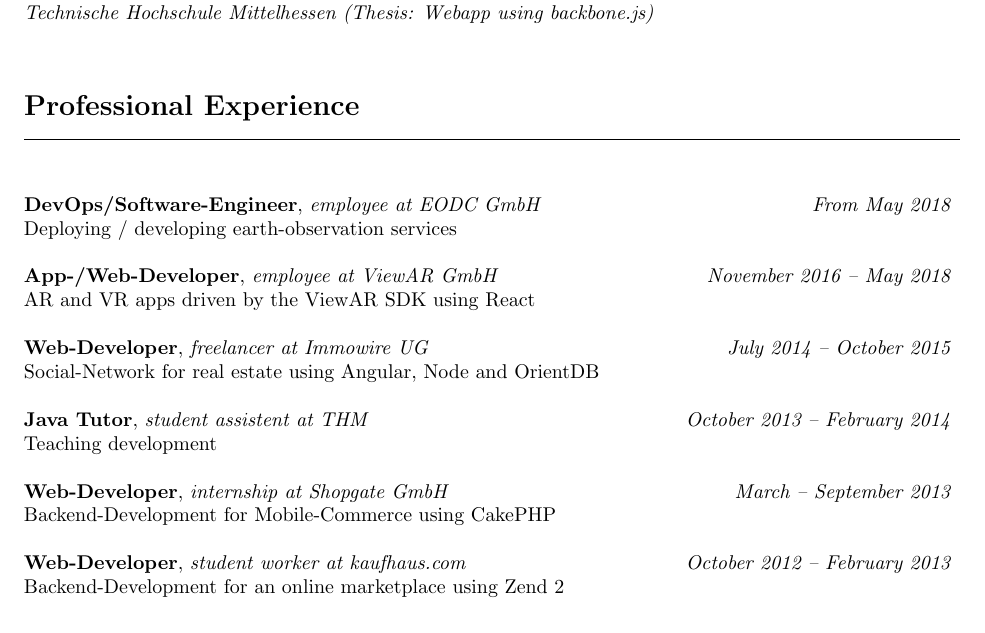
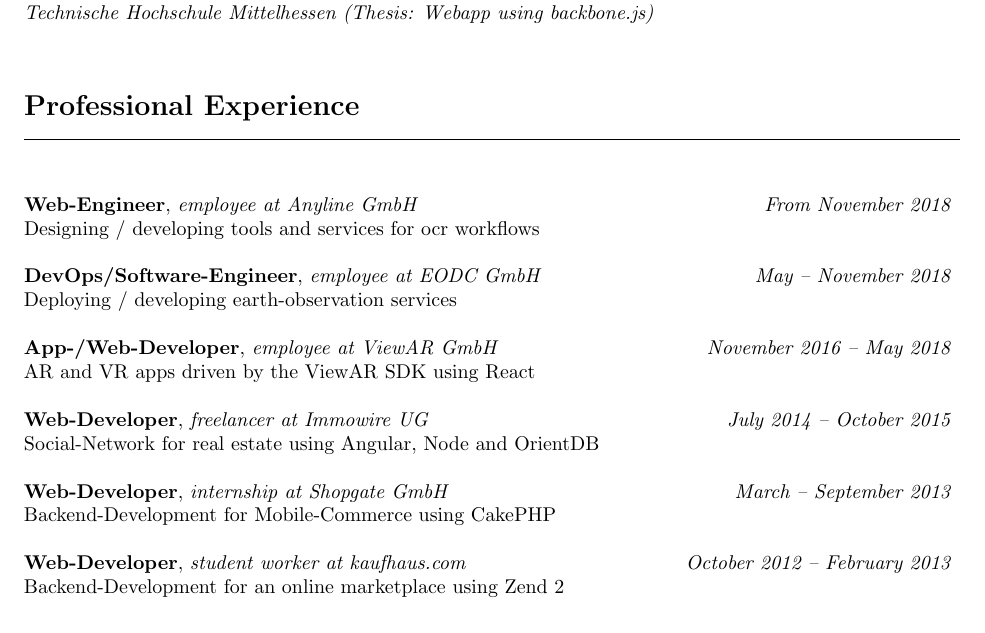
Before and after one commit to mklan/cv, a LaTeX CV (cv.tex): part of the page, cut so that both start at the same text. Compiled offline with pdfLaTeX.

Commit message:
adds Anyline

```diff
--- a/cv.tex
+++ b/cv.tex
@@ -40,7 +40,11 @@
 \line(1,0){470}\\
 \\\\
 \noindent
-{\bf DevOps/Software-Engineer}, \textit{employee at EODC GmbH}  \hfill \textit{ From May 2018 } \\
+{\bf Web-Engineer}, \textit{employee at Anyline GmbH}  \hfill \textit{ From November 2018 } \\
+Designing / developing tools and services for ocr workflows   \\\\
+\noindent
+\noindent
+{\bf DevOps/Software-Engineer}, \textit{employee at EODC GmbH}  \hfill \textit{ May -- November 2018 } \\
 Deploying / developing earth-observation services\\\\
 \noindent
 \noindent
@@ -54,9 +58,9 @@
 {\bf Web-Developer}, \textit{freelancer at Immowire UG}  \hfill \textit{ July 2014 -- October 2015 } \\
 Social-Network for real estate using Angular, Node and OrientDB\\\\
 \noindent
-{\bf Java Tutor}, \textit{student assistent at THM}  \hfill \textit{ October 2013 -- February 2014 } \\
-Teaching development\\\\
-\noindent
+%{\bf Java Tutor}, \textit{student assistent at THM}  \hfill \textit{ October 2013 -- February 2014 } \\
+%Teaching development\\\\
+%\noindent
 {\bf Web-Developer}, \textit{internship at Shopgate GmbH}  \hfill \textit{ March -- September 2013 } \\
 Backend-Development for Mobile-Commerce using CakePHP\\\\
 \noindent
```
